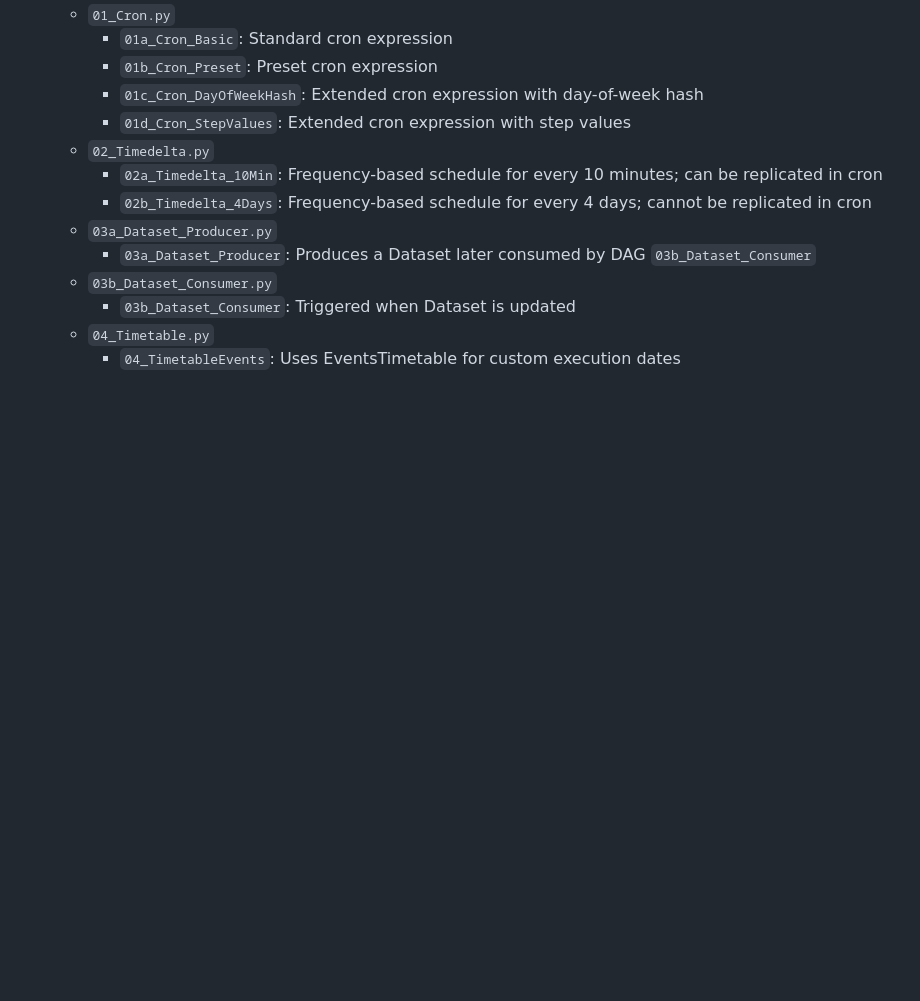
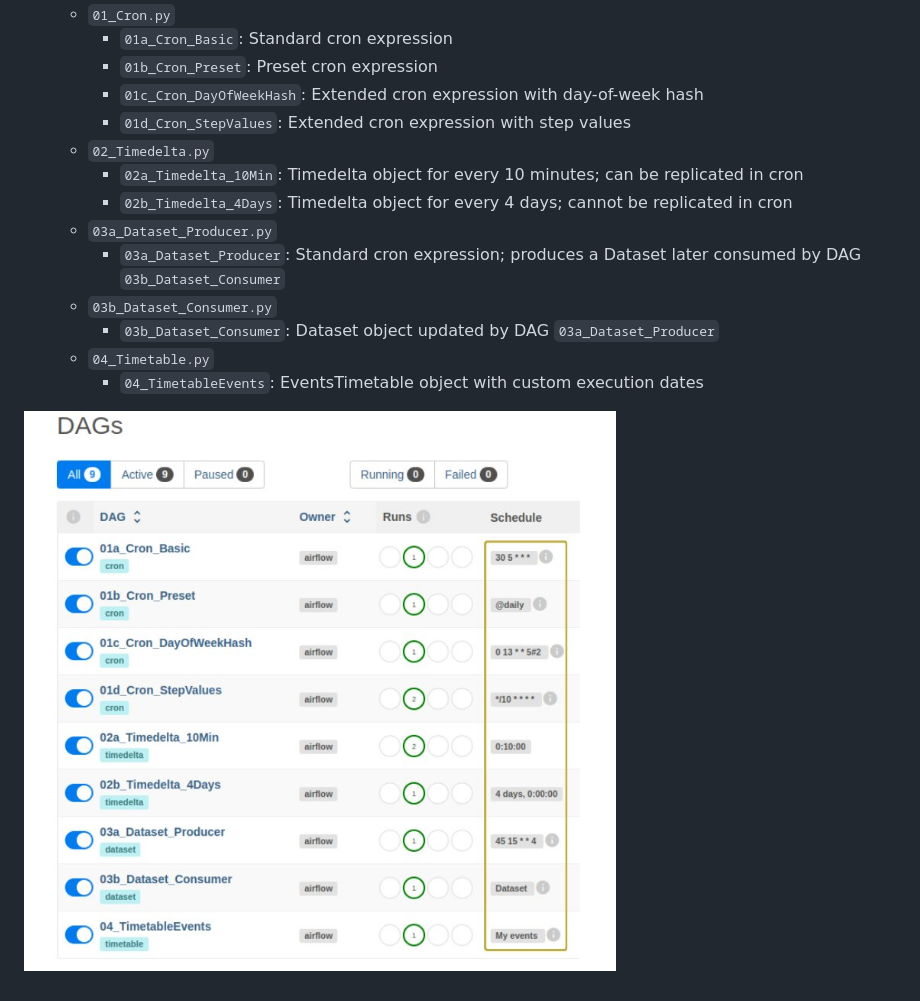
Before and after one commit to kishanpatel789/kp_data_dev_blog_repos, a Markdown page: airflow_scheduling/README.md, the part around the change. Drawn GitHub-style; pictures changed too: airflow_scheduling/images/DAGList.jpeg (added); blank space fills up the shorter version.

Commit message:
Clean airflow scheduling folder

```diff
--- a/airflow_scheduling/README.md
+++ b/airflow_scheduling/README.md
@@ -40,11 +40,13 @@ Project Start: 2025.01.13
     - `01c_Cron_DayOfWeekHash`: Extended cron expression with day-of-week hash
     - `01d_Cron_StepValues`: Extended cron expression with step values
   - `02_Timedelta.py`
-    - `02a_Timedelta_10Min`: Frequency-based schedule for every 10 minutes; can be replicated in cron
-    - `02b_Timedelta_4Days`: Frequency-based schedule for every 4 days; cannot be replicated in cron
+    - `02a_Timedelta_10Min`: Timedelta object for every 10 minutes; can be replicated in cron
+    - `02b_Timedelta_4Days`: Timedelta object for every 4 days; cannot be replicated in cron
   - `03a_Dataset_Producer.py`
-    - `03a_Dataset_Producer`: Produces a Dataset later consumed by DAG `03b_Dataset_Consumer`
+    - `03a_Dataset_Producer`: Standard cron expression; produces a Dataset later consumed by DAG `03b_Dataset_Consumer`
   - `03b_Dataset_Consumer.py`
-    - `03b_Dataset_Consumer`: Triggered when Dataset is updated
+    - `03b_Dataset_Consumer`: Dataset object updated by DAG `03a_Dataset_Producer`
   - `04_Timetable.py`
-    - `04_TimetableEvents`: Uses EventsTimetable for custom execution dates
+    - `04_TimetableEvents`: EventsTimetable object with custom execution dates
+
+![Dag list](./images/DAGList.jpeg)
```
Also changed, not shown: 3 other files.
